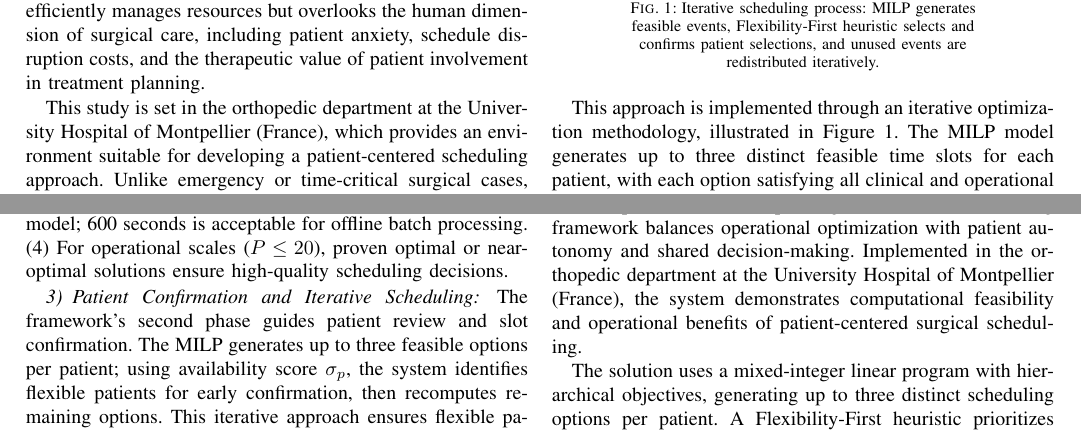
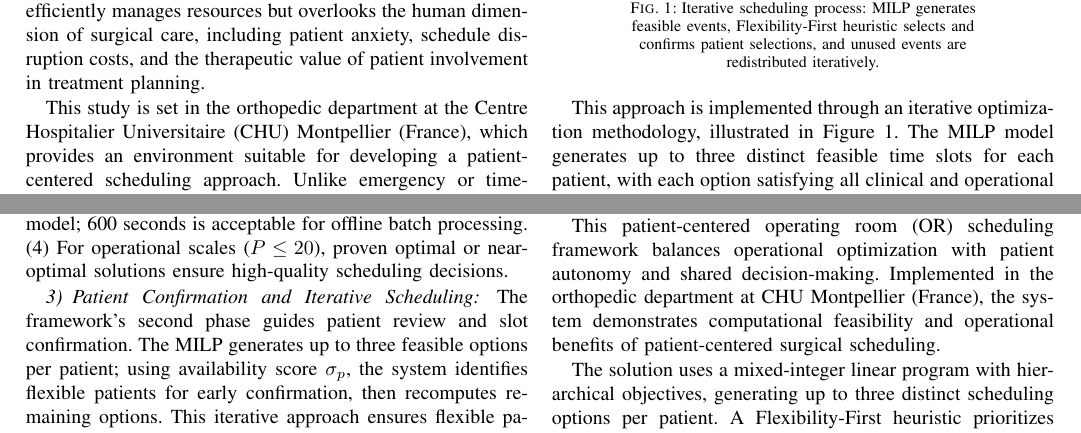
Before and after one commit to walidsd308/conference-or-use-case, a LaTeX paper (main.tex, which reads 01_introduction.tex, 06_conclusion.tex): two parts of pages 1 and 6 of 7, joined at a grey line, cut so that both start at the same text. Compiled offline with pdfLaTeX.

Commit message:
add chu abbriv

```diff
--- a/01_introduction.tex
+++ b/01_introduction.tex
@@ -1,7 +1,7 @@
 \section{Introduction}
 Operating room (OR) scheduling is recognized as a complex, multi-objective optimization problem within healthcare operations management. OR scheduling impacts operational costs, resource utilization, patient experience, and clinical outcomes. Rising healthcare expenditures, limited surgical resources, and growing patient expectations for timely access to care make OR scheduling critical. While conventional approaches prioritize operational metrics—maximizing OR utilization, minimizing overtime, and reducing waiting times through deterministic or stochastic optimization models—they impose predetermined schedules without incorporating patient preferences or autonomy. This operational-centric perspective efficiently manages resources but overlooks the human dimension of surgical care, including patient anxiety, schedule disruption costs, and the therapeutic value of patient involvement in treatment planning.
 
-This study is set in the orthopedic department at the University Hospital of Montpellier (France), which provides an environment suitable for developing a patient-centered scheduling approach. Unlike emergency or time-critical surgical cases, elective orthopedic patients have flexible scheduling preferences, even when urgent cases are involved. This flexibility enables integrating patient preferences into scheduling decisions.
+This study is set in the orthopedic department at the Centre Hospitalier Universitaire (CHU) Montpellier (France), which provides an environment suitable for developing a patient-centered scheduling approach. Unlike emergency or time-critical surgical cases, elective orthopedic patients have flexible scheduling preferences, even when urgent cases are involved. This flexibility enables integrating patient preferences into scheduling decisions.
 This work balances operational efficiency with patient care, enabling patients to actively participate in the scheduling process.
 
 \begin{figure}[ht]
--- a/06_conclusion.tex
+++ b/06_conclusion.tex
@@ -1,6 +1,6 @@
 \section{Conclusion}
 
-This patient-centered operating room (OR) scheduling framework balances operational optimization with patient autonomy and shared decision-making. Implemented in the orthopedic department at the University Hospital of Montpellier (France), the system demonstrates computational feasibility and operational benefits of patient-centered surgical scheduling.
+This patient-centered operating room (OR) scheduling framework balances operational optimization with patient autonomy and shared decision-making. Implemented in the orthopedic department at CHU Montpellier (France), the system demonstrates computational feasibility and operational benefits of patient-centered surgical scheduling.
 
 The solution uses a mixed-integer linear program with hierarchical objectives, generating up to three distinct scheduling options per patient. A Flexibility-First heuristic prioritizes flexible patients (availability score $\sigma_p$) for early selection, preserving options for constrained patients. Patients actively participate in their care timeline.
 
```
Also changed, not shown: 03_operating room scheduling problem with surgical patient flow.tex (+1 -1 lines), 05_numerical results.tex (+1 -1 lines).
